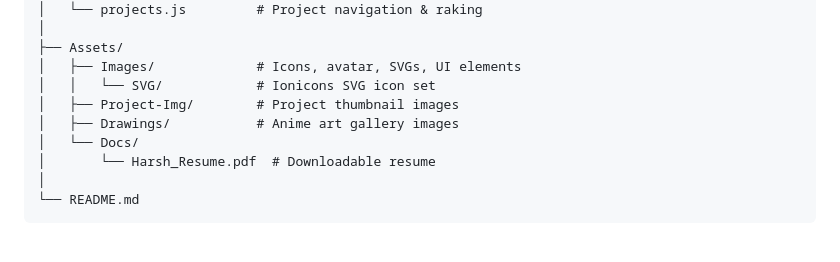
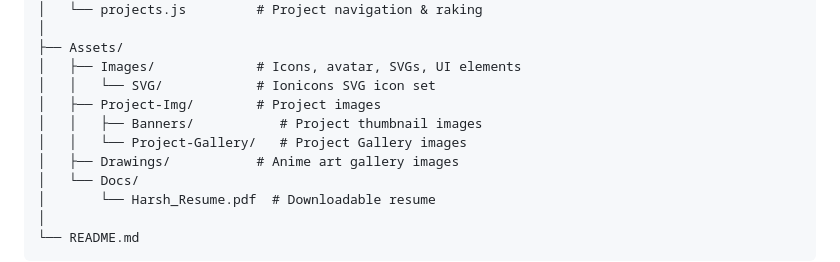
Before and after one commit to Harsh-Belekar/Harsh-Belekar.github.io, a Markdown page: README.md, the part around the change. Rendered like a GitHub page; blank space fills up the shorter version.

```diff
--- a/README.md
+++ b/README.md
@@ -59,7 +59,9 @@ Harsh-Belekar.github.io/
 ├── Assets/
 │   ├── Images/             # Icons, avatar, SVGs, UI elements
 │   │   └── SVG/            # Ionicons SVG icon set
-│   ├── Project-Img/        # Project thumbnail images
+│   ├── Project-Img/        # Project images
+│   │   ├── Banners/           # Project thumbnail images
+│   │   └── Project-Gallery/   # Project Gallery images
 │   ├── Drawings/           # Anime art gallery images
 │   └── Docs/
 │       └── Harsh_Resume.pdf  # Downloadable resume
```
